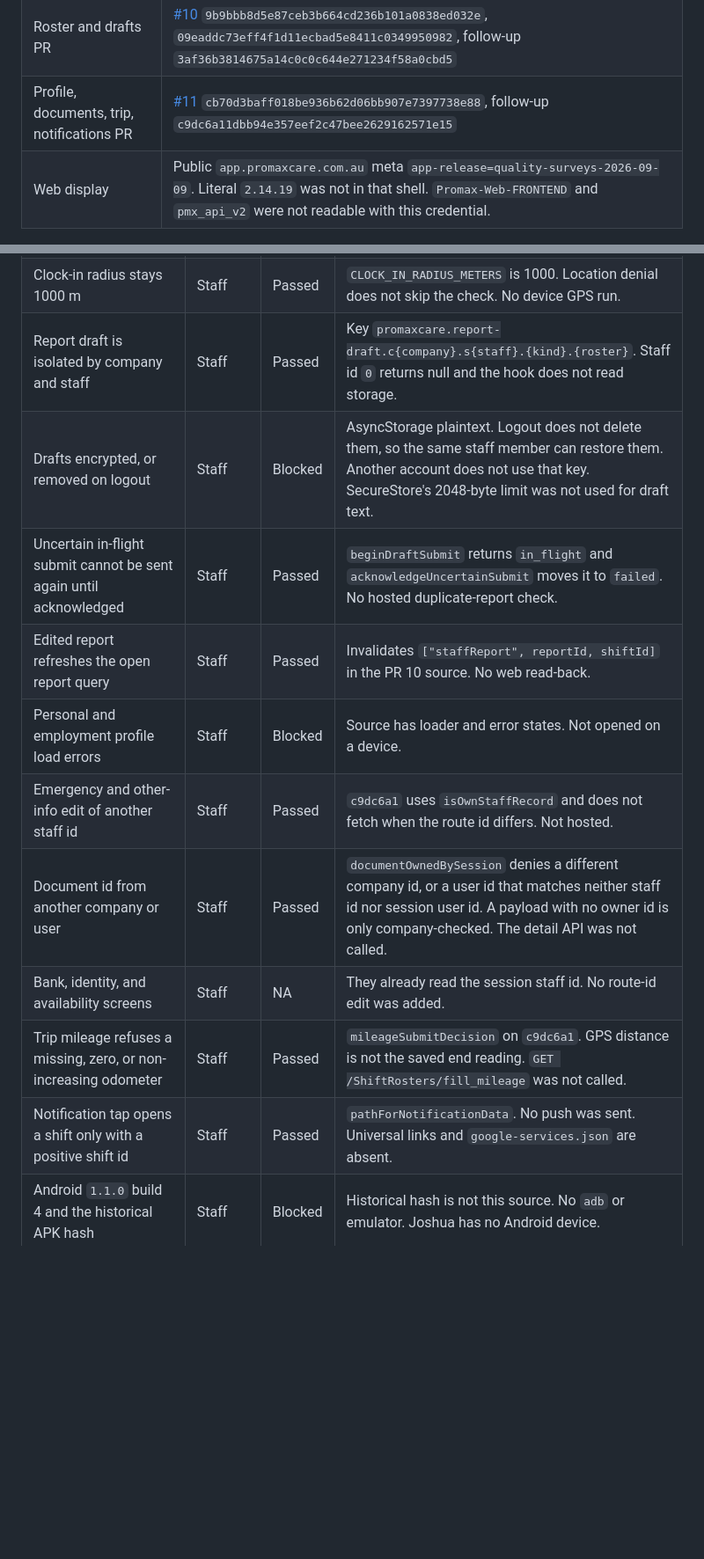
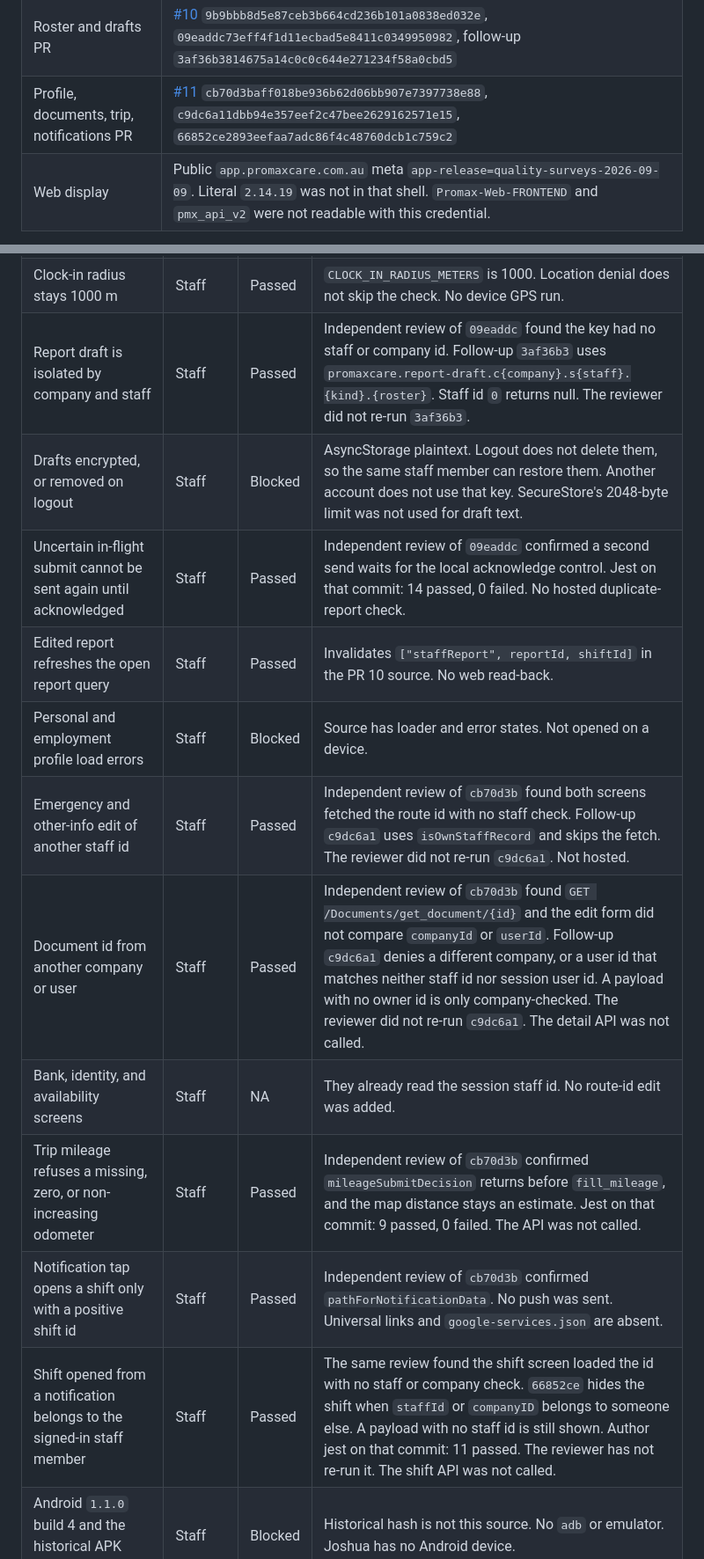
Before and after one commit to PMXsolutions/Promax-Mobile-App, a Markdown page: docs/staff-journey-matrix.md, 2 parts joined by grey strips. Shown at 88% size. Rendered like a GitHub page; blank space fills up the shorter version.

Commit message:
Record the roster and profile retests in the acceptance matrix.
The matrix now cites the parent-commit reviews and the shift-ownership commit that followed the profile review.

Co-authored-by: promaxsolutions <promaxsolutions@users.noreply.github.com>

```diff
--- a/docs/staff-journey-matrix.md
+++ b/docs/staff-journey-matrix.md
@@ -22,7 +22,7 @@ Care OS was not edited. `origin/cursor/care-os-mobile-test-target-466d` is `981b
 | Push file | `google-services.json` is gitignored and absent. Not requested. |
 | Sign-in PR | [#9](https://github.com/PMXsolutions/Promax-Mobile-App/pull/9) `0e6c9d4065d36796d49254ad2c4d4868eb030aeb`, follow-up `de8516cdb879f37e30f3061e0545defc00ad56ad` |
 | Roster and drafts PR | [#10](https://github.com/PMXsolutions/Promax-Mobile-App/pull/10) `9b9bbb8d5e87ceb3b664cd236b101a0838ed032e`, `09eaddc73eff4f1d11ecbad5e8411c0349950982`, follow-up `3af36b3814675a14c0c0c644e271234f58a0cbd5` |
-| Profile, documents, trip, notifications PR | [#11](https://github.com/PMXsolutions/Promax-Mobile-App/pull/11) `cb70d3baff018be936b62d06bb907e7397738e88`, follow-up `c9dc6a11dbb94e357eef2c47bee2629162571e15` |
+| Profile, documents, trip, notifications PR | [#11](https://github.com/PMXsolutions/Promax-Mobile-App/pull/11) `cb70d3baff018be936b62d06bb907e7397738e88`, `c9dc6a11dbb94e357eef2c47bee2629162571e15`, `66852ce2893eefaa7adc86f4c48760dcb1c759c2` |
 | Web display | Public `app.promaxcare.com.au` meta `app-release=quality-surveys-2026-09-09`. Literal `2.14.19` was not in that shell. `Promax-Web-FRONTEND` and `pmx_api_v2` were not readable with this credential. |
 
 ## Author unit runs on the follow-up commits
@@ -71,16 +79,17 @@ Status is Passed, Failed, Blocked, or NA. Passed means the named unit contract p
 | Home roster, clock-in, and report reload on a staff device | Staff | Blocked | No emulator, no authorised disposable user, no hosted read-back. |
 | Second clock-in tap while the first check runs | Staff | Passed | `canStartClockAttempt` on `3af36b3`. Server duplicate acceptance is not proven. |
 | Clock-in radius stays 1000 m | Staff | Passed | `CLOCK_IN_RADIUS_METERS` is 1000. Location denial does not skip the check. No device GPS run. |
-| Report draft is isolated by company and staff | Staff | Passed | Key `promaxcare.report-draft.c{company}.s{staff}.{kind}.{roster}`. Staff id `0` returns null and the hook does not read storage. |
+| Report draft is isolated by company and staff | Staff | Passed | Independent review of `09eaddc` found the key had no staff or company id. Follow-up `3af36b3` uses `promaxcare.report-draft.c{company}.s{staff}.{kind}.{roster}`. Staff id `0` returns null. The reviewer did not re-run `3af36b3`. |
 | Drafts encrypted, or removed on logout | Staff | Blocked | AsyncStorage plaintext. Logout does not delete them, so the same staff member can restore them. Another account does not use that key. SecureStore's 2048-byte limit was not used for draft text. |
-| Uncertain in-flight submit cannot be sent again until acknowledged | Staff | Passed | `beginDraftSubmit` returns `in_flight` and `acknowledgeUncertainSubmit` moves it to `failed`. No hosted duplicate-report check. |
+| Uncertain in-flight submit cannot be sent again until acknowledged | Staff | Passed | Independent review of `09eaddc` confirmed a second send waits for the local acknowledge control. Jest on that commit: 14 passed, 0 failed. No hosted duplicate-report check. |
 | Edited report refreshes the open report query | Staff | Passed | Invalidates `["staffReport", reportId, shiftId]` in the PR 10 source. No web read-back. |
 | Personal and employment profile load errors | Staff | Blocked | Source has loader and error states. Not opened on a device. |
-| Emergency and other-info edit of another staff id | Staff | Passed | `c9dc6a1` uses `isOwnStaffRecord` and does not fetch when the route id differs. Not hosted. |
-| Document id from another company or user | Staff | Passed | `documentOwnedBySession` denies a different company id, or a user id that matches neither staff id nor session user id. A payload with no owner id is only company-checked. The detail API was not called. |
+| Emergency and other-info edit of another staff id | Staff | Passed | Independent review of `cb70d3b` found both screens fetched the route id with no staff check. Follow-up `c9dc6a1` uses `isOwnStaffRecord` and skips the fetch. The reviewer did not re-run `c9dc6a1`. Not hosted. |
+| Document id from another company or user | Staff | Passed | Independent review of `cb70d3b` found `GET /Documents/get_document/{id}` and the edit form did not compare `companyId` or `userId`. Follow-up `c9dc6a1` denies a different company, or a user id that matches neither staff id nor session user id. A payload with no owner id is only company-checked. The reviewer did not re-run `c9dc6a1`. The detail API was not called. |
 | Bank, identity, and availability screens | Staff | NA | They already read the session staff id. No route-id edit was added. |
-| Trip mileage refuses a missing, zero, or non-increasing odometer | Staff | Passed | `mileageSubmitDecision` on `c9dc6a1`. GPS distance is not the saved end reading. `GET /ShiftRosters/fill_mileage` was not called. |
-| Notification tap opens a shift only with a positive shift id | Staff | Passed | `pathForNotificationData`. No push was sent. Universal links and `google-services.json` are absent. |
+| Trip mileage refuses a missing, zero, or non-increasing odometer | Staff | Passed | Independent review of `cb70d3b` confirmed `mileageSubmitDecision` returns before `fill_mileage`, and the map distance stays an estimate. Jest on that commit: 9 passed, 0 failed. The API was not called. |
+| Notification tap opens a shift only with a positive shift id | Staff | Passed | Independent review of `cb70d3b` confirmed `pathForNotificationData`. No push was sent. Universal links and `google-services.json` are absent. |
+| Shift opened from a notification belongs to the signed-in staff member | Staff | Passed | The same review found the shift screen loaded the id with no staff or company check. `66852ce` hides the shift when `staffId` or `companyID` belongs to someone else. A payload with no staff id is still shown. Author jest on that commit: 11 passed. The reviewer has not re-run it. The shift API was not called. |
 | Android `1.1.0` build 4 and the historical APK hash | Staff | Blocked | Historical hash is not this source. No `adb` or emulator. Joshua has no Android device. |
 | iOS company-release build | Staff | Blocked | No Apple toolchain on this Linux host. Company-release commits are not on the remote. |
 | Play production rollout and the ten unsubmitted changes | Release | Blocked | Not submitted. Managed publishing was not changed. |
```
Also changed, not shown: other parts of docs/staff-journey-matrix.md (+9 -1 lines).
